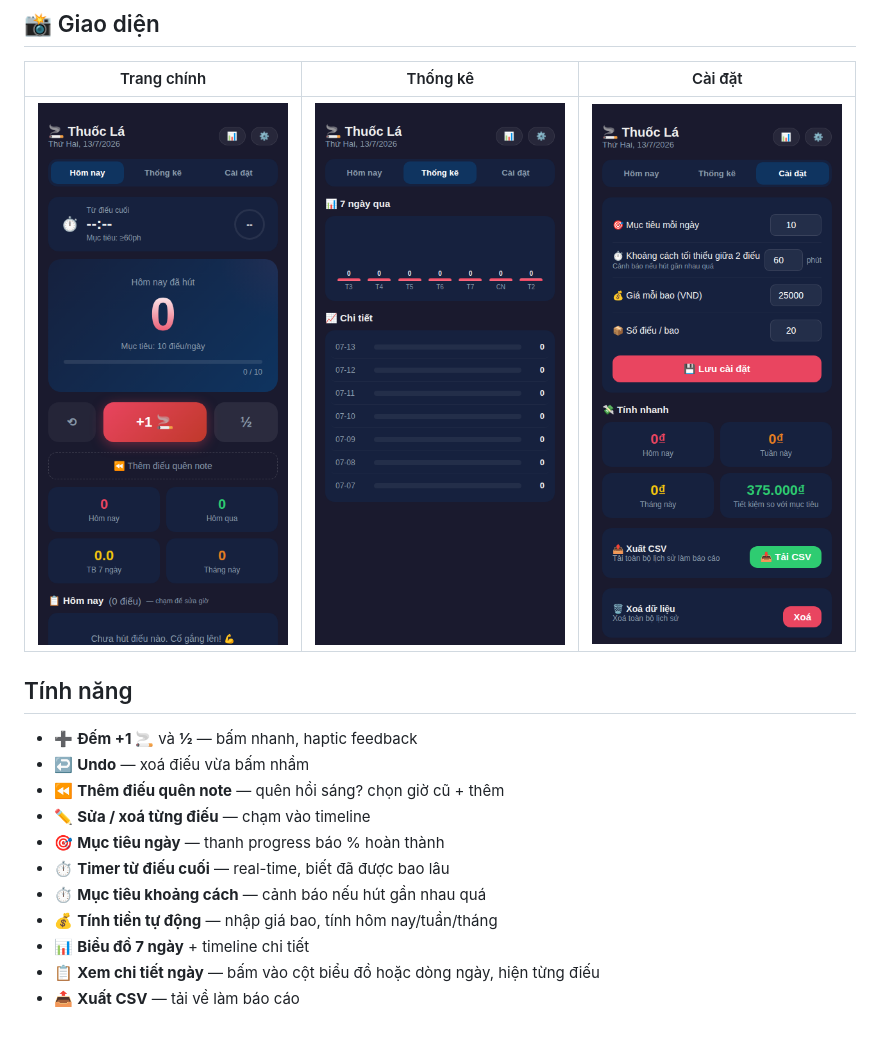
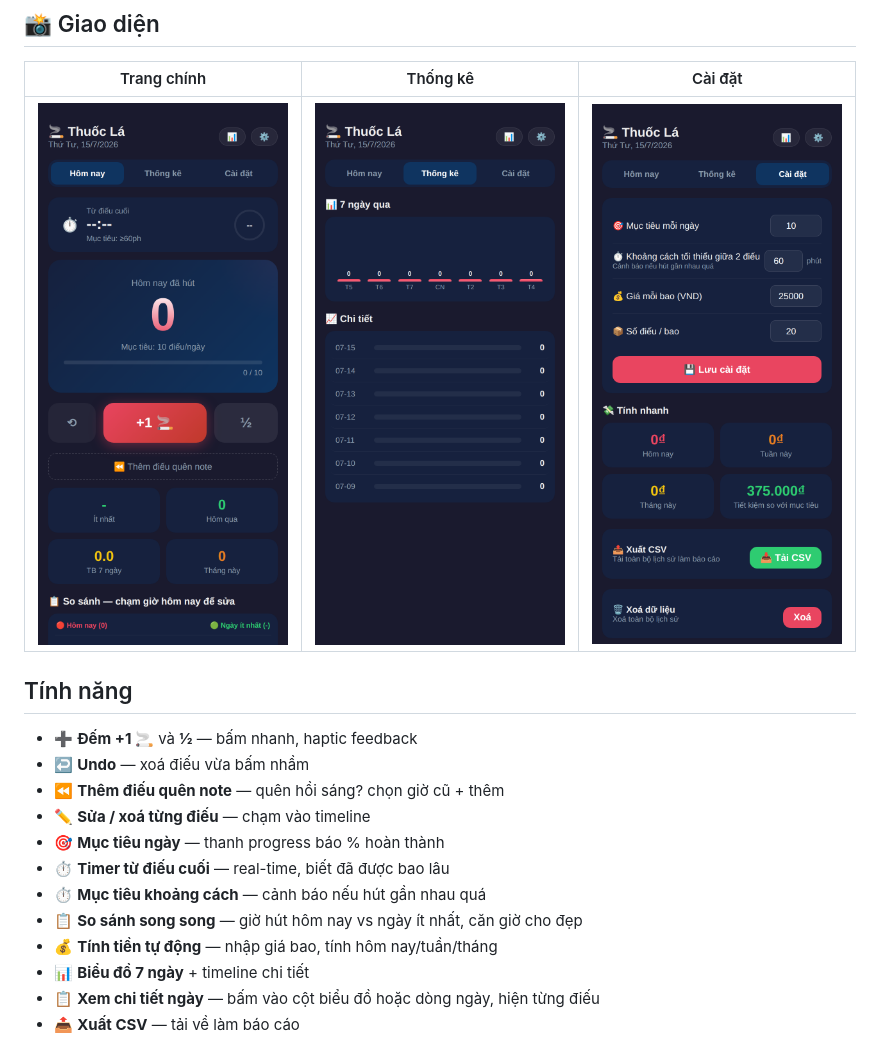
Before and after one commit to dinhtrung/thuocla-tracker, a Markdown page: README.md, the part around the change. Rendered like a GitHub page; pictures changed too: screenshots/main.png, screenshots/settings.png, screenshots/stats.png.

Commit message:
docs: update README and screenshots with comparison table

```diff
--- a/README.md
+++ b/README.md
@@ -17,6 +17,7 @@ PWA đếm số điếu thuốc đã hút trong ngày — nhẹ, nhanh, không c
 - 🎯 **Mục tiêu ngày** — thanh progress báo % hoàn thành
 - ⏱️ **Timer từ điếu cuối** — real-time, biết đã được bao lâu
 - ⏱️ **Mục tiêu khoảng cách** — cảnh báo nếu hút gần nhau quá
+- 📋 **So sánh song song** — giờ hút hôm nay vs ngày ít nhất, căn giờ cho đẹp
 - 💰 **Tính tiền tự động** — nhập giá bao, tính hôm nay/tuần/tháng
 - 📊 **Biểu đồ 7 ngày** + timeline chi tiết
 - 📋 **Xem chi tiết ngày** — bấm vào cột biểu đồ hoặc dòng ngày, hiện từng điếu
```
